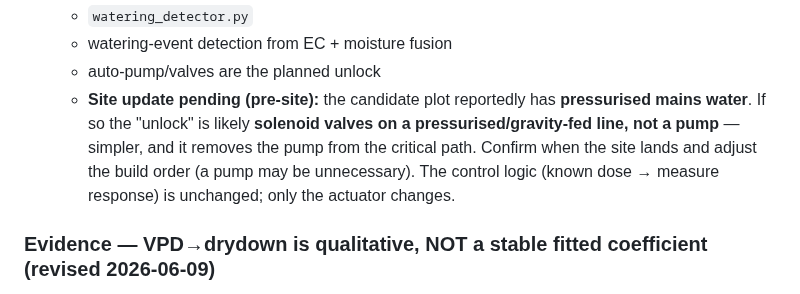
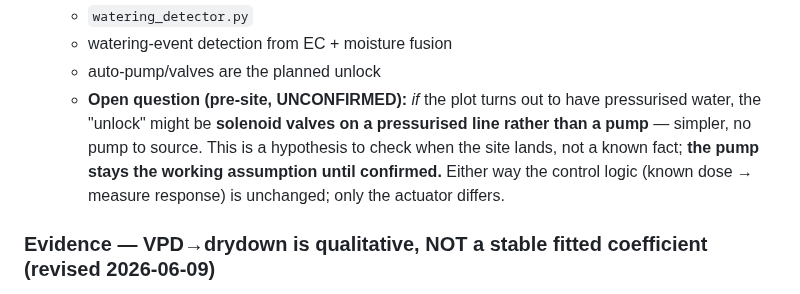
Before and after one commit to marcogallotta/plant-monitor, a Markdown page: docs/irrigation.md, the part around the change. Drawn GitHub-style.

Commit message:
docs(irrigation): pressurised-water/valve is UNCONFIRMED, pump stays working assumption

```diff
--- a/docs/irrigation.md
+++ b/docs/irrigation.md
@@ -162,12 +162,11 @@ research. Implication: estimate **cover + stage**, not plant identity or biomass
   - `watering_detector.py`
   - watering-event detection from EC + moisture fusion
   - auto-pump/valves are the planned unlock
-  - **Site update pending (pre-site):** the candidate plot reportedly has **pressurised mains
-    water**. If so the "unlock" is likely **solenoid valves on a pressurised/gravity-fed line, not a
-    pump** —
-    simpler, and it removes the pump from the critical path. Confirm when the site lands and adjust
-    the build order (a pump may be unnecessary). The control logic (known dose → measure response) is
-    unchanged; only the actuator changes.
+  - **Open question (pre-site, UNCONFIRMED):** _if_ the plot turns out to have pressurised water,
+    the "unlock" might be **solenoid valves on a pressurised line rather than a pump** — simpler, no
+    pump to source. This is a hypothesis to check when the site lands, not a known fact; **the pump
+    stays the working assumption until confirmed.** Either way the control logic (known dose →
+    measure response) is unchanged; only the actuator differs.
 
 ### Evidence — VPD→drydown is qualitative, NOT a stable fitted coefficient (revised 2026-06-09)
 
```
